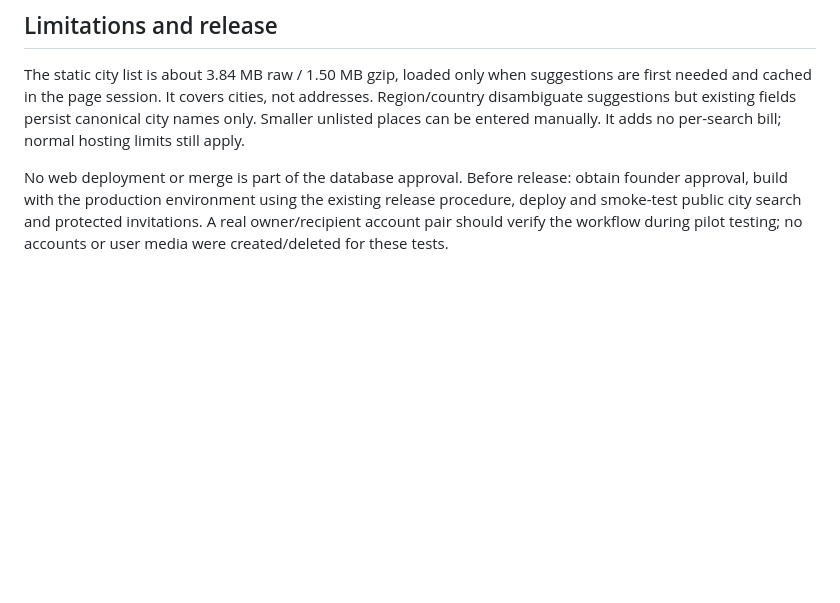
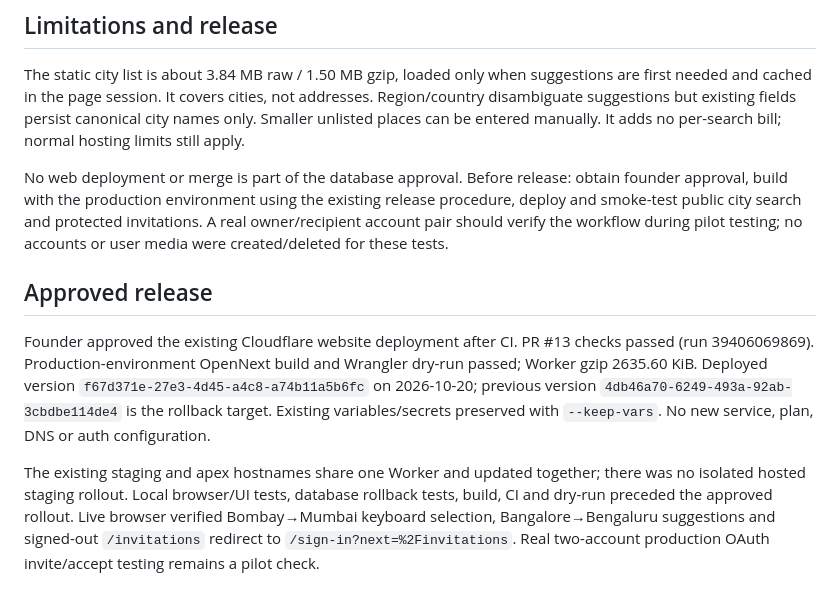
Before and after one commit to notSoAman/arcenray, a Markdown page: docs/operations/location-credit-invitations-2026-10-20.md, the part around the change. Rendered like a GitHub page; blank space fills up the shorter version.

Commit message:
docs: record approved collaboration release and live checks

```diff
--- a/docs/operations/location-credit-invitations-2026-10-20.md
+++ b/docs/operations/location-credit-invitations-2026-10-20.md
@@ -29,3 +29,9 @@ Founder approved the scoped shared-pilot migration in chat. `20261020100228_cred
 The static city list is about 3.84 MB raw / 1.50 MB gzip, loaded only when suggestions are first needed and cached in the page session. It covers cities, not addresses. Region/country disambiguate suggestions but existing fields persist canonical city names only. Smaller unlisted places can be entered manually. It adds no per-search bill; normal hosting limits still apply.
 
 No web deployment or merge is part of the database approval. Before release: obtain founder approval, build with the production environment using the existing release procedure, deploy and smoke-test public city search and protected invitations. A real owner/recipient account pair should verify the workflow during pilot testing; no accounts or user media were created/deleted for these tests.
+
+## Approved release
+
+Founder approved the existing Cloudflare website deployment after CI. PR #13 checks passed (run 39406069869). Production-environment OpenNext build and Wrangler dry-run passed; Worker gzip 2635.60 KiB. Deployed version `f67d371e-27e3-4d45-a4c8-a74b11a5b6fc` on 2026-10-20; previous version `4db46a70-6249-493a-92ab-3cbdbe114de4` is the rollback target. Existing variables/secrets preserved with `--keep-vars`. No new service, plan, DNS or auth configuration.
+
+The existing staging and apex hostnames share one Worker and updated together; there was no isolated hosted staging rollout. Local browser/UI tests, database rollback tests, build, CI and dry-run preceded the approved rollout. Live browser verified Bombay→Mumbai keyboard selection, Bangalore→Bengaluru suggestions and signed-out `/invitations` redirect to `/sign-in?next=%2Finvitations`. Real two-account production OAuth invite/accept testing remains a pilot check.
```
